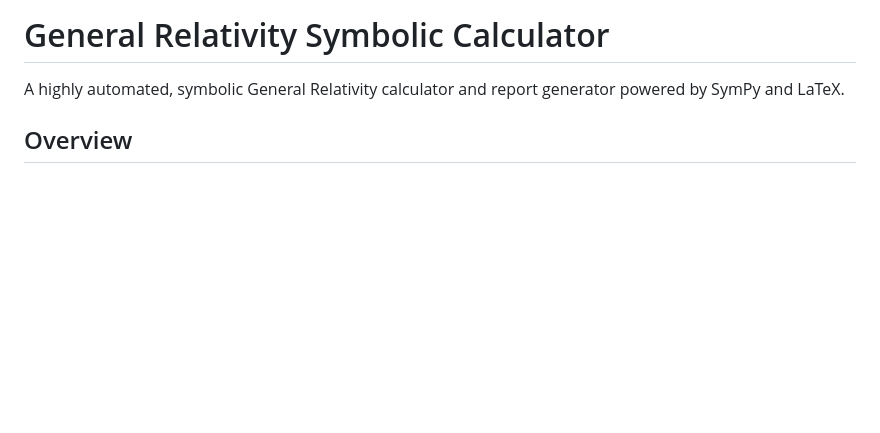
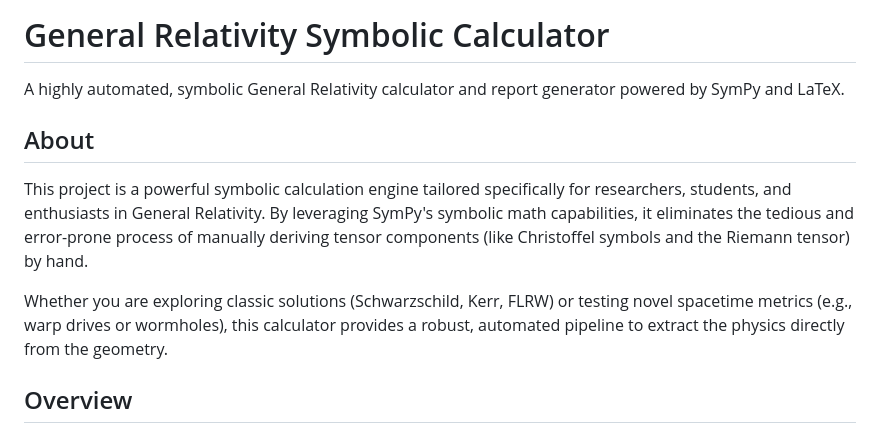
Before and after one commit to AstrumDrive/GR_python, a Markdown page: README.md, the part around the change. GitHub-like rendering; blank space fills up the shorter version.

Commit message:
docs: add About section to README

```diff
--- a/README.md
+++ b/README.md
@@ -1,6 +1,12 @@
 # General Relativity Symbolic Calculator
 
 A highly automated, symbolic General Relativity calculator and report generator powered by SymPy and LaTeX.
+
+## About
+
+This project is a powerful symbolic calculation engine tailored specifically for researchers, students, and enthusiasts in General Relativity. By leveraging SymPy's symbolic math capabilities, it eliminates the tedious and error-prone process of manually deriving tensor components (like Christoffel symbols and the Riemann tensor) by hand.
+
+Whether you are exploring classic solutions (Schwarzschild, Kerr, FLRW) or testing novel spacetime metrics (e.g., warp drives or wormholes), this calculator provides a robust, automated pipeline to extract the physics directly from the geometry.
 
 ## Overview
 
```
